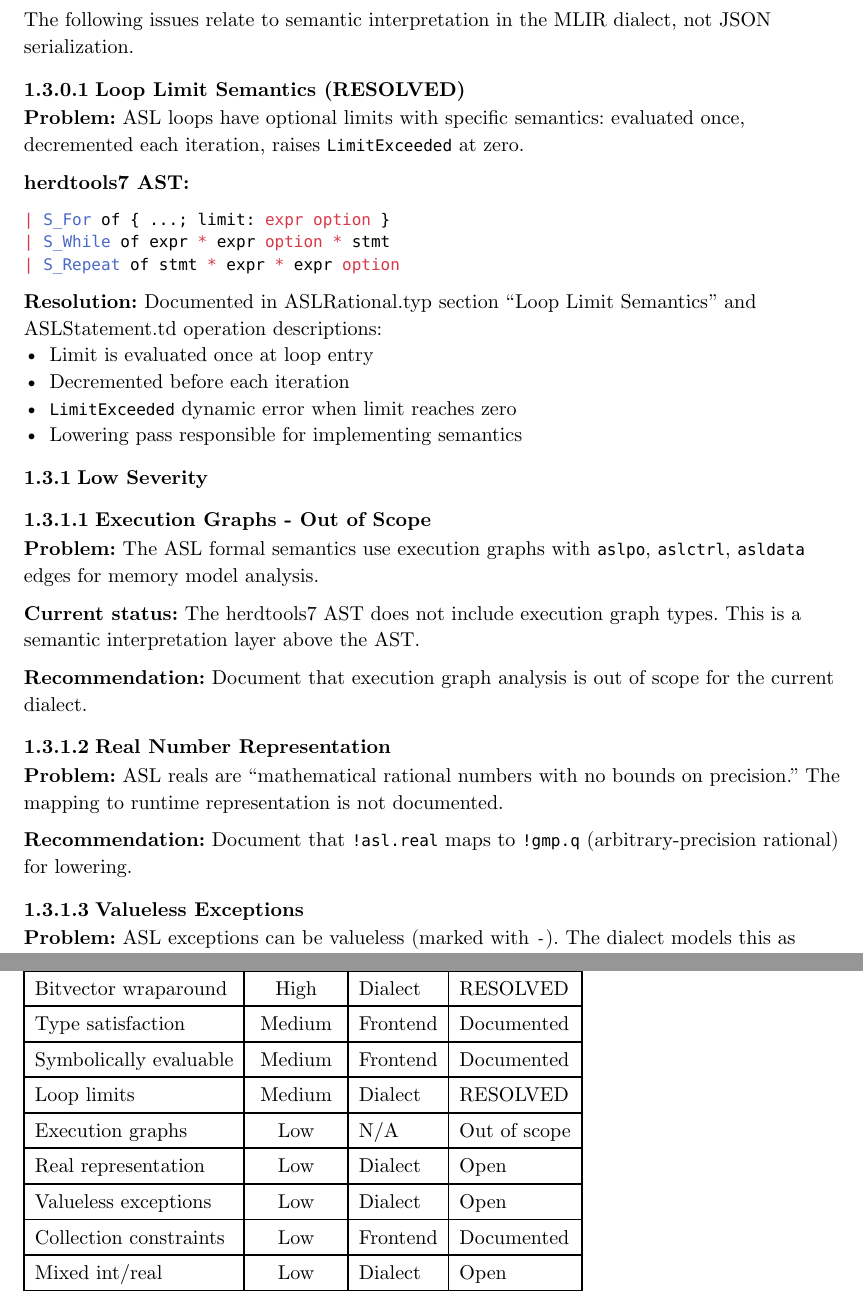
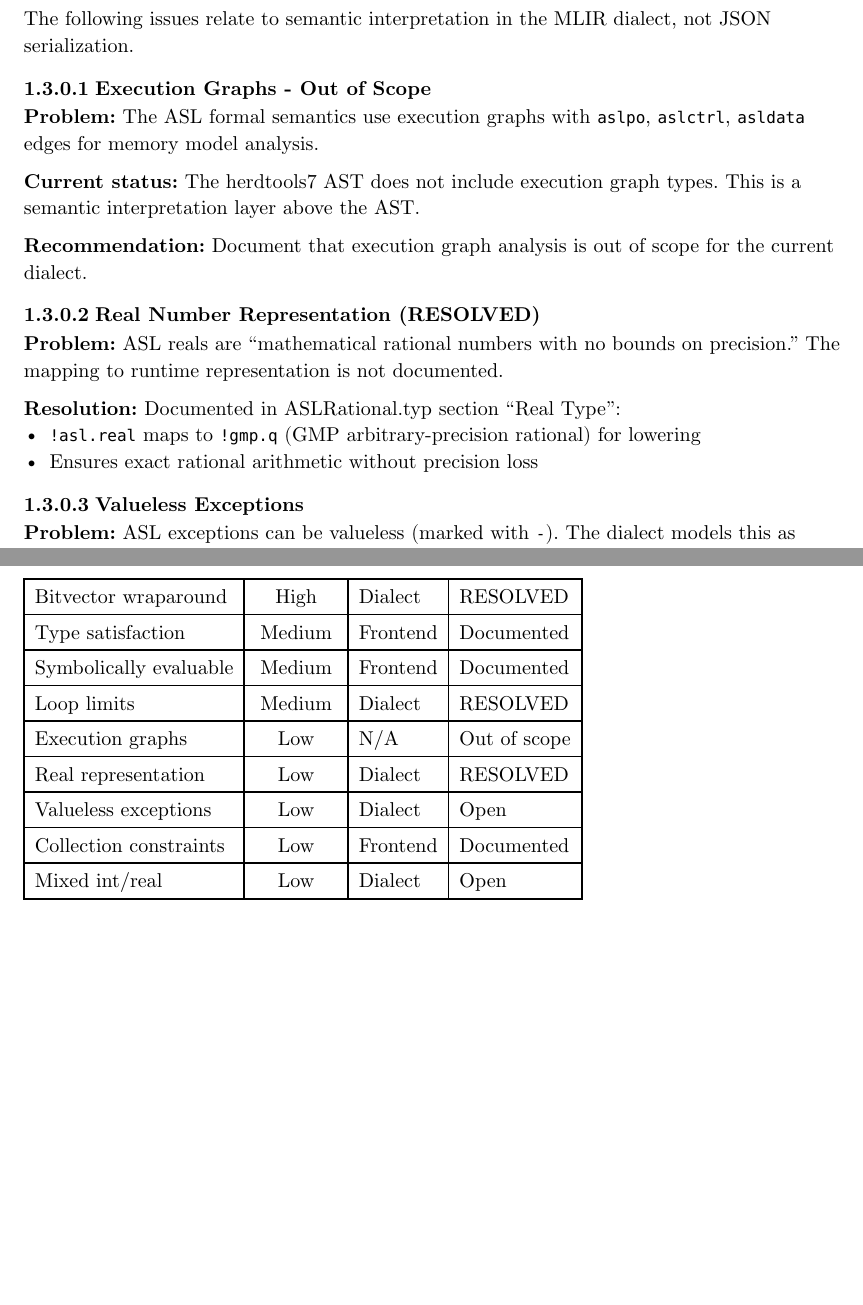
Before and after one commit to sequencer/asl, a Typst document (doc/ASLReview.typ): two parts of pages 2 and 3 of 3, joined at a grey line, cut so that both start at the same text, the shorter picture padded with empty space. Compiled offline with Typst 0.15.

Commit message:
docs(asl): document real type mapping to GMP rational
Purpose:
ASL reals are mathematical rationals with unbounded precision.
The mapping to runtime representation was undocumented.

Changes:
- doc/ASLRational.typ:
  * Add lowering information to "Real Type" section
  * Document that !asl.real maps to !gmp.q for exact arithmetic
- doc/ASLReview.typ:
  * Mark "Real Number Representation" issue as RESOLVED

Signed-off-by: Jiuyang Liu <liu@jiuyang.me>

````diff
--- a/doc/ASLReview.typ
+++ b/doc/ASLReview.typ
@@ -65,26 +65,6 @@ All expression types are handled: `E_Literal`, `E_Var`, `E_ATC`, `E_Binop`, `E_U
 == Semantic Issues
 
 The following issues relate to semantic interpretation in the MLIR dialect, not JSON serialization.
-
-==== Loop Limit Semantics (RESOLVED)
-
-*Problem:* ASL loops have optional limits with specific semantics: evaluated once, decremented each iteration, raises `LimitExceeded` at zero.
-
-*herdtools7 AST:*
-```ocaml
-| S_For of { ...; limit: expr option }
-| S_While of expr * expr option * stmt
-| S_Repeat of stmt * expr * expr option
-```
-
-*Resolution:* Documented in ASLRational.typ section "Loop Limit Semantics" and ASLStatement.td operation descriptions:
-- Limit is evaluated once at loop entry
-- Decremented before each iteration
-- `LimitExceeded` dynamic error when limit reaches zero
-- Lowering pass responsible for implementing semantics
-
-=== Low Severity
-
 ==== Execution Graphs - Out of Scope
 
 *Problem:* The ASL formal semantics use execution graphs with `aslpo`, `aslctrl`, `asldata` edges for memory model analysis.
@@ -93,11 +73,13 @@ The following issues relate to semantic interpretation in the MLIR dialect, not
 
 *Recommendation:* Document that execution graph analysis is out of scope for the current dialect.
 
-==== Real Number Representation
+==== Real Number Representation (RESOLVED)
 
 *Problem:* ASL reals are "mathematical rational numbers with no bounds on precision." The mapping to runtime representation is not documented.
 
-*Recommendation:* Document that `!asl.real` maps to `!gmp.q` (arbitrary-precision rational) for lowering.
+*Resolution:* Documented in ASLRational.typ section "Real Type":
+- `!asl.real` maps to `!gmp.q` (GMP arbitrary-precision rational) for lowering
+- Ensures exact rational arithmetic without precision loss
 
 ==== Valueless Exceptions
 
@@ -133,7 +115,7 @@ The following issues relate to semantic interpretation in the MLIR dialect, not
   [Symbolically evaluable], [Medium], [Frontend], [Documented],
   [Loop limits], [Medium], [Dialect], [RESOLVED],
   [Execution graphs], [Low], [N/A], [Out of scope],
-  [Real representation], [Low], [Dialect], [Open],
+  [Real representation], [Low], [Dialect], [RESOLVED],
   [Valueless exceptions], [Low], [Dialect], [Open],
   [Collection constraints], [Low], [Frontend], [Documented],
   [Mixed int/real], [Low], [Dialect], [Open],
````
Also changed, not shown: doc/ASLRational.typ (+2 -0 lines).
